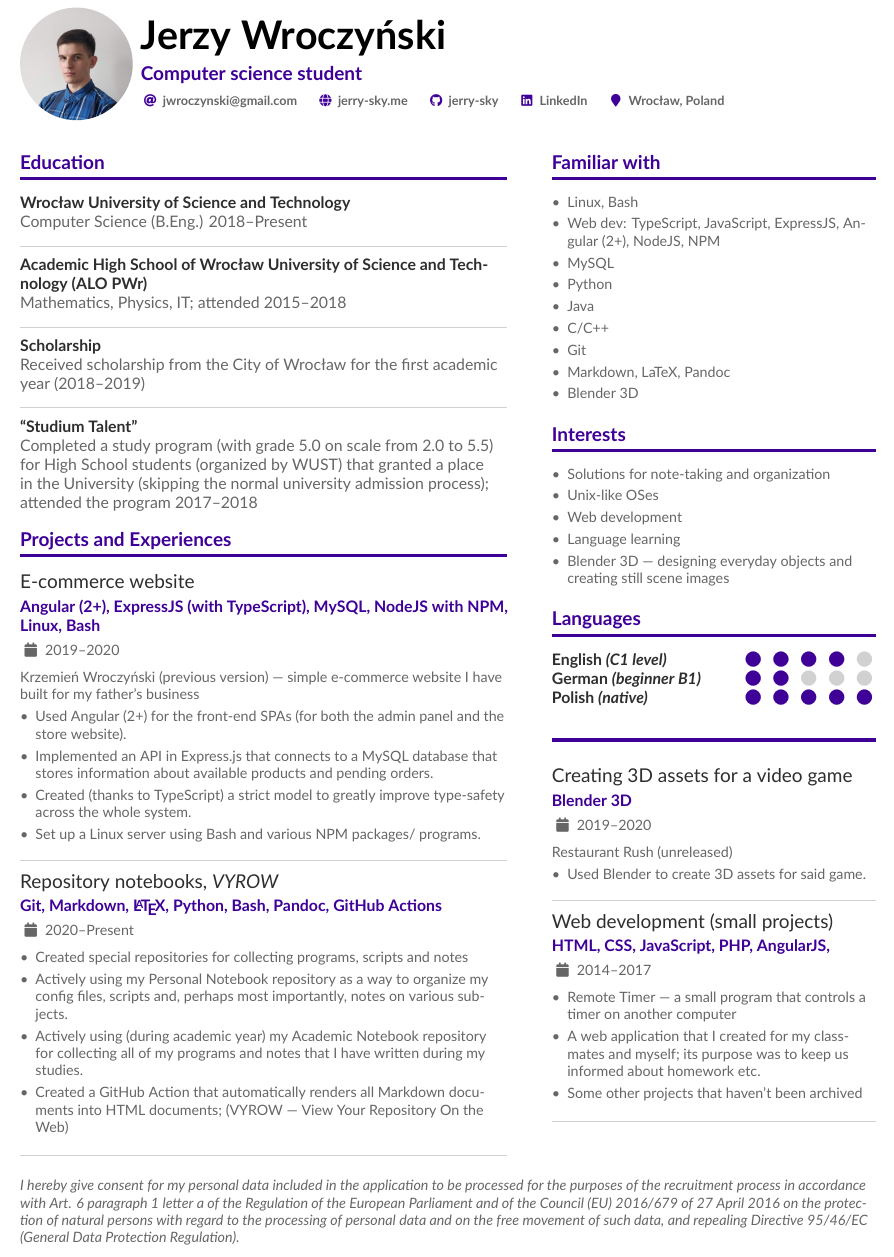
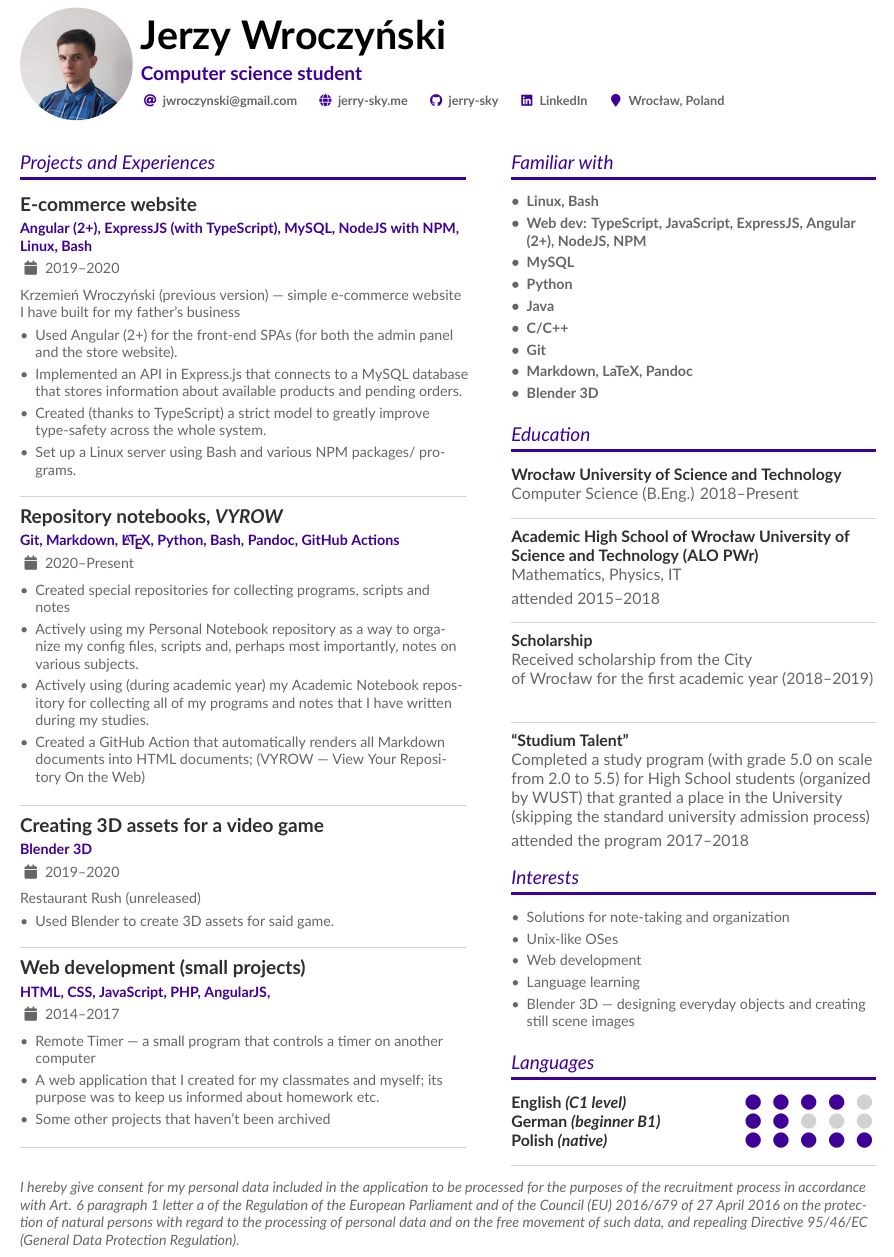
Before and after one commit to jerry-sky/personal-notebook, a LaTeX CV (cv/curriculum-vitae.tex, which reads cv/altacv.cls): part of the page, cut so that both start at the same text. Compiled offline with XeLaTeX.

Commit message:
cv: rearranged CV sections and added some other minor changes

```diff
--- a/cv/altacv.cls
+++ b/cv/altacv.cls
@@ -262,8 +262,8 @@
 \newcommand{\namefont}{\Huge\bfseries}
 \newcommand{\taglinefont}{\large\bfseries}
 \newcommand{\personalinfofont}{\footnotesize\bfseries}
-\newcommand{\cvsectionfont}{\large\bfseries}
-\newcommand{\cvsubsectionfont}{\large\bfseries}
+\newcommand{\cvsectionfont}{\large\itshape}
+\newcommand{\cvsubsectionfont}{\large\itshape}
 
 \newcommand{\makecvheader}{%
   \begingroup
@@ -296,10 +296,10 @@
 
 % v1.1.4: fixes inconsistent font size
 \newcommand{\cvevent}[4]{%
-  {\large\color{emphasis}#1\par}
+  {\large\bfseries\color{emphasis}#1\par}
   \smallskip\normalsize
   \ifstrequal{#2}{}{}{
-  \textbf{\color{accent}#2}\par
+  \small\textbf{\color{accent}#2}\par
   \smallskip}
   \ifstrequal{#3}{}{}{{\small\makebox[0.5\linewidth][l]{\faCalendar~#3}}}%
   \ifstrequal{#4}{}{}{{\small\makebox[0.5\linewidth][l]{\faMapMarker~#4}}}\par
--- a/cv/curriculum-vitae.tex
+++ b/cv/curriculum-vitae.tex
@@ -104,29 +104,11 @@
 %% Depending on your tastes, you may want to make fonts of itemize environments slightly smaller
 \AtBeginEnvironment{itemize}{\small}
 
-%% Set the left/right column width ratio to 6:4.
-\columnratio{0.6}
+\columnratio{0.55}
 
 % Start a 2-column paracol. Both the left and right columns will automatically
 % break across pages if things get too long.
 \begin{paracol}{2}
-
-\cvsection{Education}
-
-\cvachievement{\href{https://pwr.edu.pl/en}{Wrocław University of Science and Technology}}{Computer Science (B.Eng.) 2018–Present}
-
-\divider
-
-\cvachievement{\href{https://liceum.pwr.edu.pl/}{Academic High School of Wrocław University of Science and Technology (ALO PWr)}}{Mathematics, Physics, IT; attended 2015–2018}
-
-\divider
-
-\cvachievement{\href{https://wca.wroc.pl/studencki-program-stypendialny-stypendium-dla-studentow-bedacych-laureatami-ogolnopolskich-olimpiad-przedmiotowych-i-konkursow-lista-stypendystow}{Scholarship}}{Received scholarship from the City of Wrocław for the first academic year (2018–2019)}
-
-\divider
-
-\cvachievement{“Studium Talent”}{Completed a study program (with grade 5.0 on scale from 2.0 to 5.5) for High School students (organized by WUST) that granted a place in the University (skipping the normal university admission process); attended the program 2017–2018}
-
 
 \cvsection{Projects and Experiences}
 
@@ -154,16 +136,32 @@
 
 \divider
 
+\cvevent{Creating 3D assets for a video game}{Blender 3D}{2019–2020}{}
+\small\href{https://github.com/Qarian/Restaurant-rush}{Restaurant Rush (unreleased)}
+\smallskip
+
+\begin{itemize}
+    \item Used Blender to create 3D assets for said game.
+\end{itemize}
+
+\divider
+
+\cvevent{Web development (small projects)}{HTML, CSS, JavaScript, PHP, AngularJS, }{2014–2017}{}
+\begin{itemize}
+    \item Remote Timer — a small program that controls a timer on another computer
+    \item A web application that I created for my classmates and myself; its purpose was to keep us informed about homework etc.
+    \item Some other projects that haven’t been archived
+\end{itemize}
+
+\divider
 %% Switch to the right column. This will now automatically move to the second
 %% page if the content is too long.
 \switchcolumn
 
-%% Switch to the right column. This will now automatically move to the second
-%% page if the content is too long.
-% \switchcolumn
-
 \cvsection{Familiar with}
 
+{
+    \bfseries
     \begin{itemize}
         \item Linux, Bash
         \item Web dev: TypeScript, JavaScript, ExpressJS, Angular (2+), NodeJS, NPM
@@ -175,6 +173,33 @@
         \item Markdown, LaTeX, Pandoc
         \item Blender 3D
     \end{itemize}
+}
+
+\cvsection{Education}
+
+\cvachievement{\href{https://pwr.edu.pl/en}{Wrocław University of Science and Technology}}{Computer Science (B.Eng.) 2018–Present}
+
+\divider
+
+\cvachievement{\href{https://liceum.pwr.edu.pl/}{Academic High School of Wrocław University of Science and Technology (ALO PWr)}}
+{Mathematics, Physics, IT\newline\smallskip
+attended 2015–2018}
+
+\divider
+
+\cvachievement{\href{https://wca.wroc.pl/studencki-program-stypendialny-stypendium-dla-studentow-bedacych-laureatami-ogolnopolskich-olimpiad-przedmiotowych-i-konkursow-lista-stypendystow}{Scholarship}}{Received scholarship from the City \newline
+of Wrocław for the first academic year (2018–2019)}
+
+\divider
+
+\cvachievement{“Studium Talent”}
+{Completed a study program (with grade 5.0 on scale from 2.0 to 5.5)
+for High School students (organized by WUST)
+that granted a place in the University
+(skipping the standard university admission process)
+\newline \smallskip
+attended the program 2017–2018}
+
 
 \cvsection{Interests}
 
@@ -197,34 +222,11 @@
 \cvskill{Polish \textit{(native)}}{5}
 % \divider
 
-\bigskip
-
-{\color{headingrule}\rule{\linewidth}{2pt}\par}
-
-\bigskip
-
-\cvevent{Creating 3D assets for a video game}{Blender 3D}{2019–2020}{}
-\small\href{https://github.com/Qarian/Restaurant-rush}{Restaurant Rush (unreleased)}
-\smallskip
-
-\begin{itemize}
-    \item Used Blender to create 3D assets for said game.
-\end{itemize}
-
-\divider
-
-\cvevent{Web development (small projects)}{HTML, CSS, JavaScript, PHP, AngularJS, }{2014–2017}{}
-\begin{itemize}
-    \item Remote Timer — a small program that controls a timer on another computer
-    \item A web application that I created for my classmates and myself; its purpose was to keep us informed about homework etc.
-    \item Some other projects that haven’t been archived
-\end{itemize}
-
 \divider
 
 \end{paracol}
 
-\vspace{8pt}
+\smallskip
 
 \small\textit{I hereby give consent for my personal data included in the application to be processed for the purposes of the recruitment process in accordance with Art. 6 paragraph 1 letter a of the Regulation of the European Parliament and of the Council (EU) 2016/679 of 27 April 2016 on the protection of natural persons with regard to the processing of personal data and on the free movement of such data, and repealing Directive 95/46/EC (General Data Protection Regulation).}
 
```
Also changed, not shown: cv/curriculum-vitae.pdf. Lines whose indentation alone changed are shown as unchanged.
